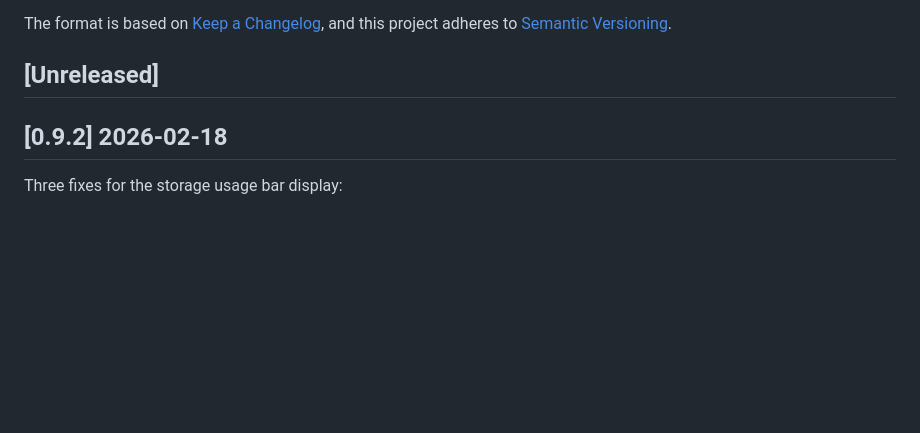
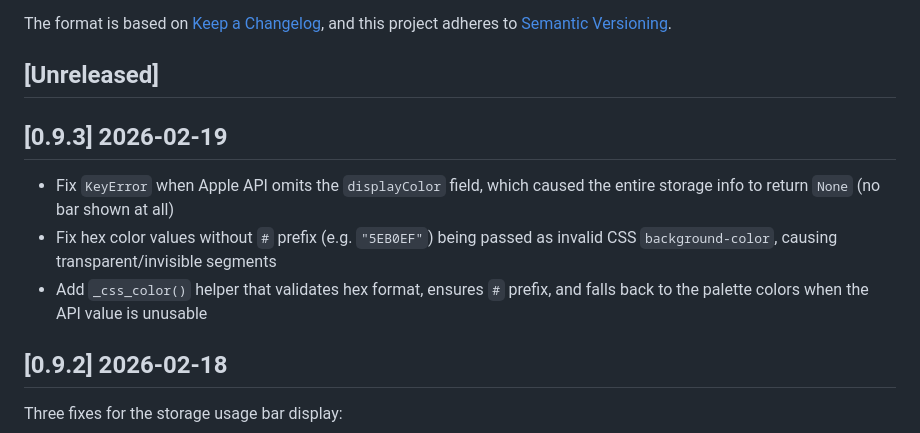
Before and after one commit to michis0806/iCloud-Backup-Docker, a Markdown page: CHANGELOG.md, the part around the change. GitHub-like rendering; blank space fills up the shorter version.

Commit message:
Update CHANGELOG for version 0.9.3
Fixes for Apple API handling and CSS color validation.

```diff
--- a/CHANGELOG.md
+++ b/CHANGELOG.md
@@ -6,6 +6,15 @@ The format is based on [Keep a Changelog](https://keepachangelog.com/en/1.1.0/),
 and this project adheres to [Semantic Versioning](https://semver.org/spec/v2.0.0.html).
 
 ## [Unreleased]
+
+## [0.9.3] 2026-02-19
+
+- Fix `KeyError` when Apple API omits the `displayColor` field, which caused
+  the entire storage info to return `None` (no bar shown at all)
+- Fix hex color values without `#` prefix (e.g. `"5EB0EF"`) being passed as
+  invalid CSS `background-color`, causing transparent/invisible segments
+- Add `_css_color()` helper that validates hex format, ensures `#` prefix, and
+  falls back to the palette colors when the API value is unusable
 
 ## [0.9.2] 2026-02-18
 
```
